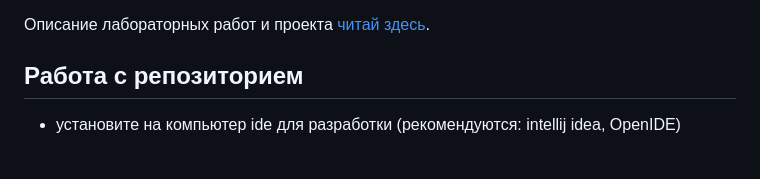
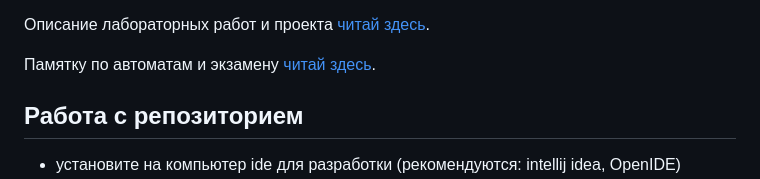
Before and after one commit to crystarm/backend-course, a Markdown page: README.md, the part around the change. Rendered like a GitHub page; blank space fills up the shorter version.

Commit message:
памятка к экзамену

```diff
--- a/README.md
+++ b/README.md
@@ -13,6 +13,8 @@ java-backend-course-demo = jbcd
 * * На каждое письмо постараюсь ответить!
 
 Описание лабораторных работ и проекта [читай здесь](assignments/README.md).
+
+Памятку по автоматам и экзамену [читай здесь](assignments/exam.md).
 
 ## Работа с репозиторием
 
```
Also changed, not shown: assignments/exam.md (added, +22 -0 lines).
